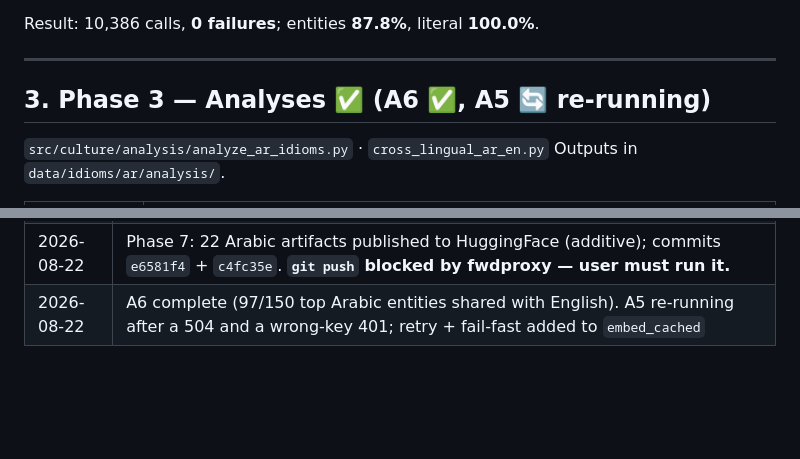
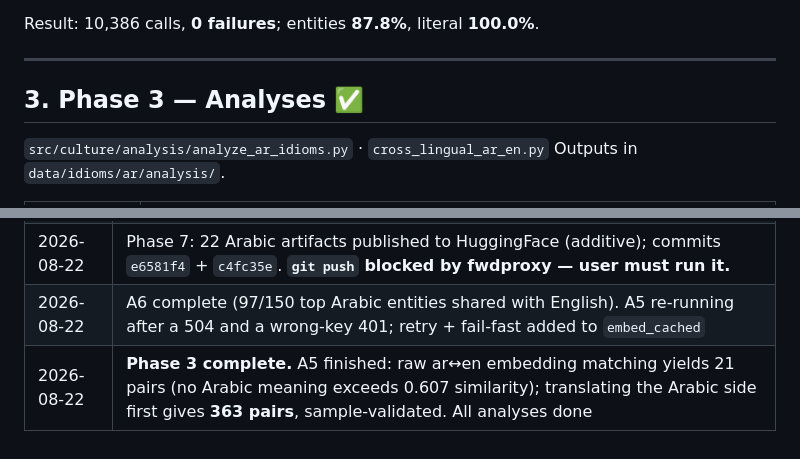
Before and after one commit to jiarui-liu/CultureInFigurativeLanguage, a Markdown page: plans/arabic_pipeline_plan.md, 2 parts joined by grey strips. GitHub-like rendering; blank space fills up the shorter version.

```diff
--- a/plans/arabic_pipeline_plan.md
+++ b/plans/arabic_pipeline_plan.md
@@ -60,7 +60,7 @@ Result: 10,386 calls, **0 failures**; entities **87.8%**, literal **100.0%**.
 
 ---
 
-## 3. Phase 3 — Analyses ✅ (A6 ✅, A5 🔄 re-running)
+## 3. Phase 3 — Analyses ✅
 
 `src/culture/analysis/analyze_ar_idioms.py` · `cross_lingual_ar_en.py`
 Outputs in `data/idioms/ar/analysis/`.
@@ -459,3 +497,4 @@ Read the `primary` field in `summary.json`, not `acc` — see D5.4. `eval_ar.slu
 | 2026-08-22 | Phase 5 complete: 26 benchmarks screened (≥5 examples each), 8 tasks + 2 BPB probes implemented in `tasks_ar.py`; every Arabic *idiom* benchmark discarded as KB-contaminated; verified end-to-end with Qwen3-0.6B |
 | 2026-08-22 | Phase 7: 22 Arabic artifacts published to HuggingFace (additive); commits `e6581f4` + `c4fc35e`. **`git push` blocked by fwdproxy — user must run it.** |
 | 2026-08-22 | A6 complete (97/150 top Arabic entities shared with English). A5 re-running after a 504 and a wrong-key 401; retry + fail-fast added to `embed_cached` |
+| 2026-08-22 | **Phase 3 complete.** A5 finished: raw ar↔en embedding matching yields 21 pairs (no Arabic meaning exceeds 0.607 similarity); translating the Arabic side first gives **363 pairs**, sample-validated. All analyses done |
```
Also changed, not shown: other parts of plans/arabic_pipeline_plan.md (+39 -1 lines).
